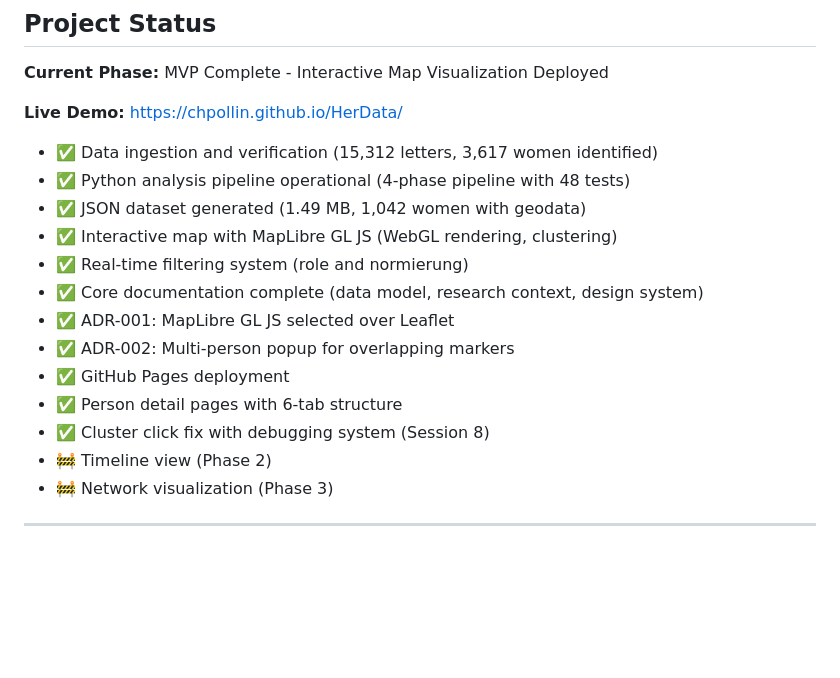
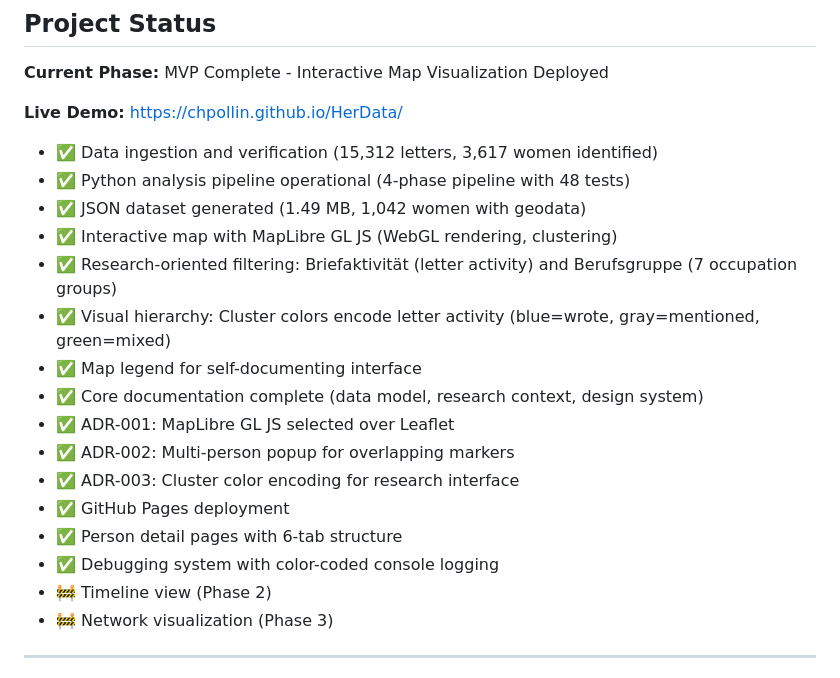
Before and after one commit to chpollin/HerData, a Markdown page: README.md, the part around the change. GitHub-like rendering; blank space fills up the shorter version.

```diff
--- a/README.md
+++ b/README.md
@@ -30,13 +30,16 @@ HerData makes visible the women in Johann Wolfgang von Goethe's correspondence n
 - ✅ Python analysis pipeline operational (4-phase pipeline with 48 tests)
 - ✅ JSON dataset generated (1.49 MB, 1,042 women with geodata)
 - ✅ Interactive map with MapLibre GL JS (WebGL rendering, clustering)
-- ✅ Real-time filtering system (role and normierung)
+- ✅ Research-oriented filtering: Briefaktivität (letter activity) and Berufsgruppe (7 occupation groups)
+- ✅ Visual hierarchy: Cluster colors encode letter activity (blue=wrote, gray=mentioned, green=mixed)
+- ✅ Map legend for self-documenting interface
 - ✅ Core documentation complete (data model, research context, design system)
 - ✅ ADR-001: MapLibre GL JS selected over Leaflet
 - ✅ ADR-002: Multi-person popup for overlapping markers
+- ✅ ADR-003: Cluster color encoding for research interface
 - ✅ GitHub Pages deployment
 - ✅ Person detail pages with 6-tab structure
-- ✅ Cluster click fix with debugging system (Session 8)
+- ✅ Debugging system with color-coded console logging
 - 🚧 Timeline view (Phase 2)
 - 🚧 Network visualization (Phase 3)
 
```
Also changed, not shown: IMPLEMENTATION_PLAN.md (+22 -1 lines).
